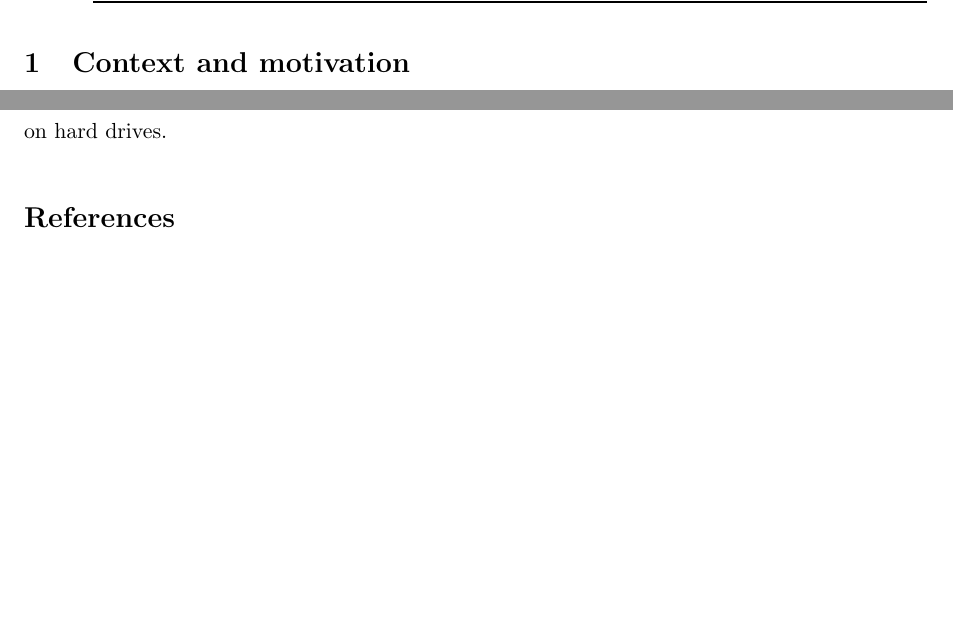
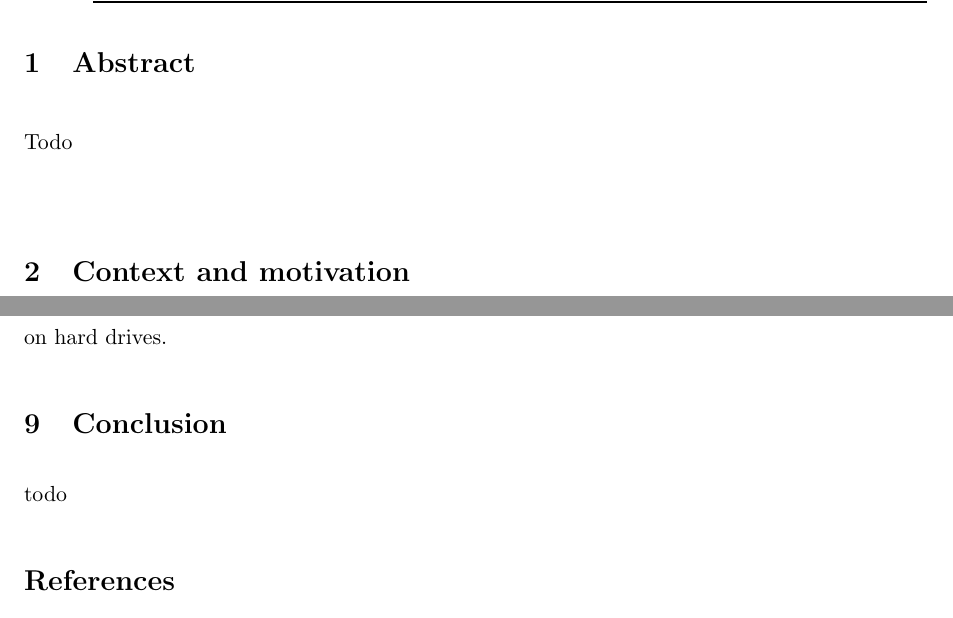
Before and after one commit to JasperSelman/Database-Technology, a LaTeX document (Report/Report - 2.0.tex): two parts of pages 2 and 7 of 8, joined at a grey line, cut at the place of the change, the shorter picture padded with empty space. Compiled offline with pdfLaTeX.

Commit message:
Twee ontbrekende secties toegevoegd.

```diff
--- a/Report/Report - 2.0.tex
+++ b/Report/Report - 2.0.tex
@@ -98,6 +98,8 @@
 	\end{center}
 
     \newpage
+\section{Abstract}
+Todo
 \section{Context and motivation}
 Nowadays big data is booming business. A way to handle all this data in a fast efficient manner is very important for this cause. That is why at this time there are a lot of query optimizers, but these optimizers need statistics about the big data to create good query plans. The problem is in many of these cases such statistics are sparse or even non-existent.
 
@@ -168,6 +170,9 @@ So far, we have created several scripts in Matlab that should simulate the real
 
 Since the editors of \cite{smoothscan} would not give us the code used in their article, we plan to keep on simulating the several scanning algorithms rather then performing actual read/write actions on hard drives. Matlab allows us to quickly create a simulation and output it to a graph, which is very convenient and quicker than using an actual programming language such as Java. Because of this we are planning to keep on using Matlab and we will not use actual read/write actions on hard drives.
 
+\section{Conclusion}
+todo
+
 \begin{thebibliography}{9}
 
 \bibitem{smoothscan}
```
